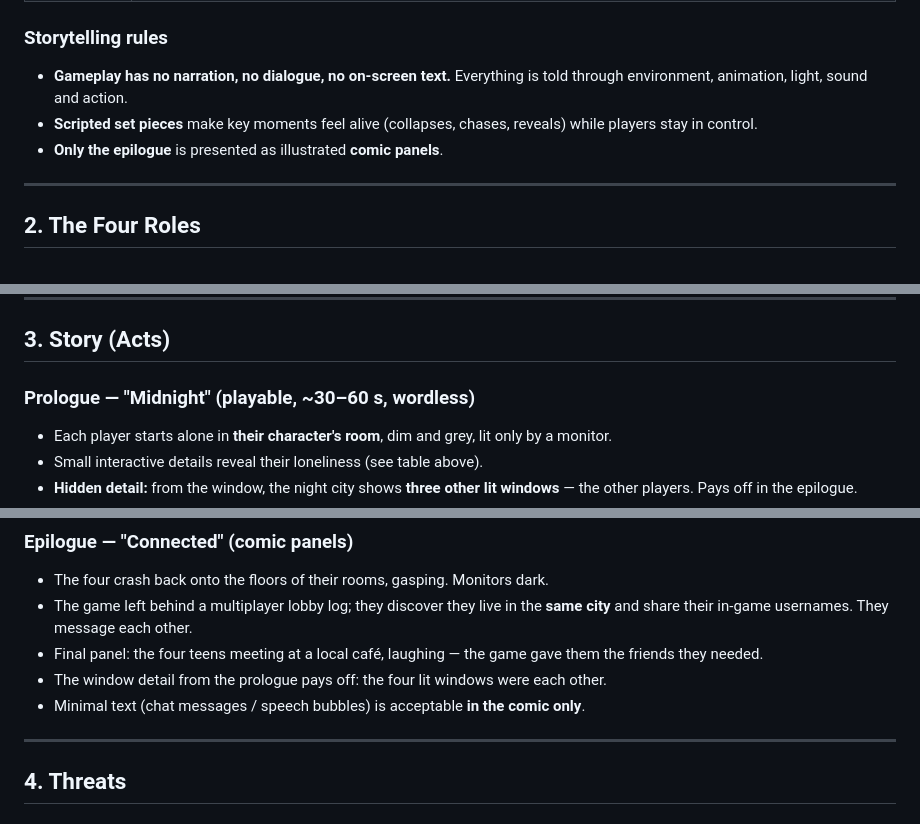
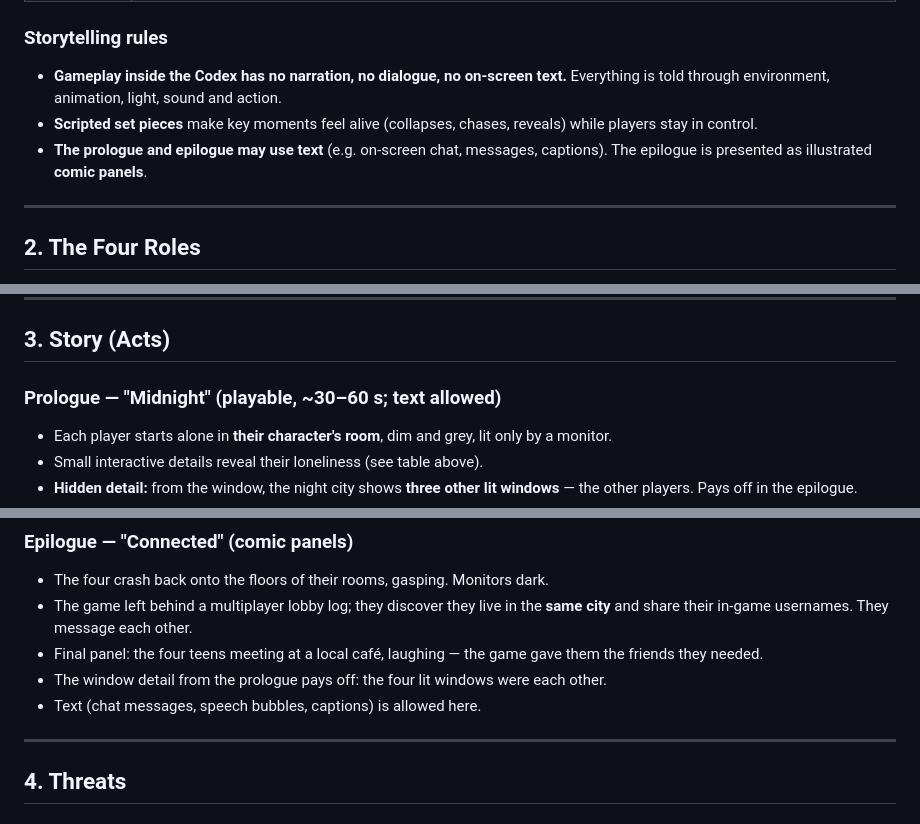
Before and after one commit to skyishighh/HasGames, a Markdown page: docs/GAME_DESIGN.md, 3 parts joined by grey strips. Drawn GitHub-style.

```diff
--- a/docs/GAME_DESIGN.md
+++ b/docs/GAME_DESIGN.md
@@ -17,9 +17,9 @@
 | **Core theme** | Loneliness → connection. Four isolated strangers become real friends by surviving together. The players themselves are strangers connecting through an online game — the story mirrors them. |
 
 ### Storytelling rules
-- **Gameplay has no narration, no dialogue, no on-screen text.** Everything is told through environment, animation, light, sound and action.
+- **Gameplay inside the Codex has no narration, no dialogue, no on-screen text.** Everything is told through environment, animation, light, sound and action.
 - **Scripted set pieces** make key moments feel alive (collapses, chases, reveals) while players stay in control.
-- **Only the epilogue** is presented as illustrated **comic panels**.
+- **The prologue and epilogue may use text** (e.g. on-screen chat, messages, captions). The epilogue is presented as illustrated **comic panels**.
 
 ---
 
@@ -41,7 +41,7 @@ Every puzzle may assume all four abilities are present.
 
 ## 3. Story (Acts)
 
-### Prologue — "Midnight" (playable, ~30–60 s, wordless)
+### Prologue — "Midnight" (playable, ~30–60 s; text allowed)
 - Each player starts alone in **their character's room**, dim and grey, lit only by a monitor.
 - Small interactive details reveal their loneliness (see table above).
 - **Hidden detail:** from the window, the night city shows **three other lit windows** — the other players. Pays off in the epilogue.
@@ -78,7 +78,7 @@ The Hollow appear only as **glimpses** here (flickers, distant watching shapes).
 - The game left behind a multiplayer lobby log; they discover they live in the **same city** and share their in-game usernames. They message each other.
 - Final panel: the four teens meeting at a local café, laughing — the game gave them the friends they needed.
 - The window detail from the prologue pays off: the four lit windows were each other.
-- Minimal text (chat messages / speech bubbles) is acceptable **in the comic only**.
+- Text (chat messages, speech bubbles, captions) is allowed here.
 
 ---
 
```
Also changed, not shown: other parts of docs/GAME_DESIGN.md (+23 -6 lines).
